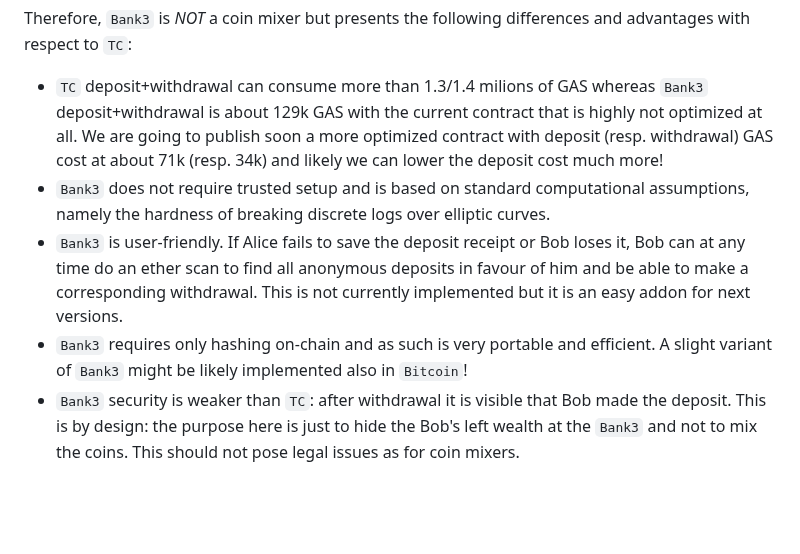
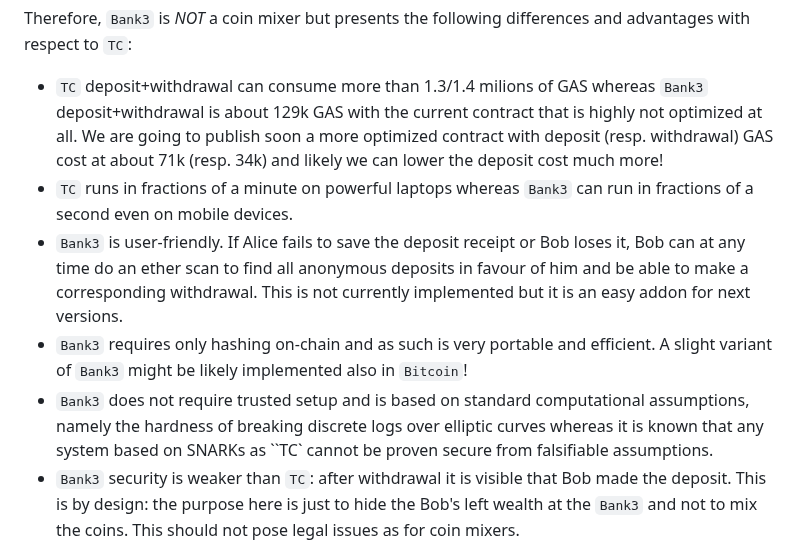
Before and after one commit to vincenzoiovino/Bank3, a Markdown page: README.md, the part around the change. Rendered like a GitHub page; blank space fills up the shorter version.

```diff
--- a/README.md
+++ b/README.md
@@ -7,9 +7,10 @@ The repository provides implementation of the ``Bank3``  protocols described in
 
 Therefore, ``Bank3`` is *NOT* a coin mixer but presents the following differences and advantages with respect to ``TC``:
  * ``TC`` deposit+withdrawal can consume more than 1.3/1.4 milions of GAS whereas ``Bank3`` deposit+withdrawal is about 129k GAS with the current contract that is highly not optimized at all. We are going to publish soon a more optimized contract with deposit (resp. withdrawal) GAS cost at about 71k (resp. 34k) and likely we can lower the deposit cost much more!
- * ``Bank3`` does not require trusted setup and is based on standard computational assumptions, namely the hardness of breaking discrete logs over elliptic curves.
+ *   ``TC`` runs in fractions of a minute on powerful laptops whereas ``Bank3`` can run in fractions of a second even on mobile devices.
  * ``Bank3``  is user-friendly. If Alice fails to save the deposit receipt or Bob loses it, Bob can at any time do an ether scan to find all anonymous deposits in favour of him and be able to make a corresponding withdrawal. This is not currently implemented but it is an easy addon for next versions.
- * ``Bank3`` requires only hashing on-chain  and as such is very portable and efficient. A slight variant of ``Bank3`` might be likely implemented also in ``Bitcoin``!
+* ``Bank3`` requires only hashing on-chain  and as such is very portable and efficient. A slight variant of ``Bank3`` might be likely implemented also in ``Bitcoin``!
+* ``Bank3`` does not require trusted setup and is based on standard computational assumptions, namely the hardness of breaking discrete logs over elliptic curves whereas it is known that any system based on SNARKs as ``TC` cannot be proven secure from falsifiable assumptions.
  * ``Bank3`` security is weaker than ``TC``: after withdrawal it is visible that Bob made the deposit. This is by design: the purpose here is just to hide the Bob's left wealth at the ``Bank3`` and not to mix the coins. This should not pose legal issues as for coin mixers.
 
 The repository contains a smart contract module in Solidity and the off-chain module written in C.
```
